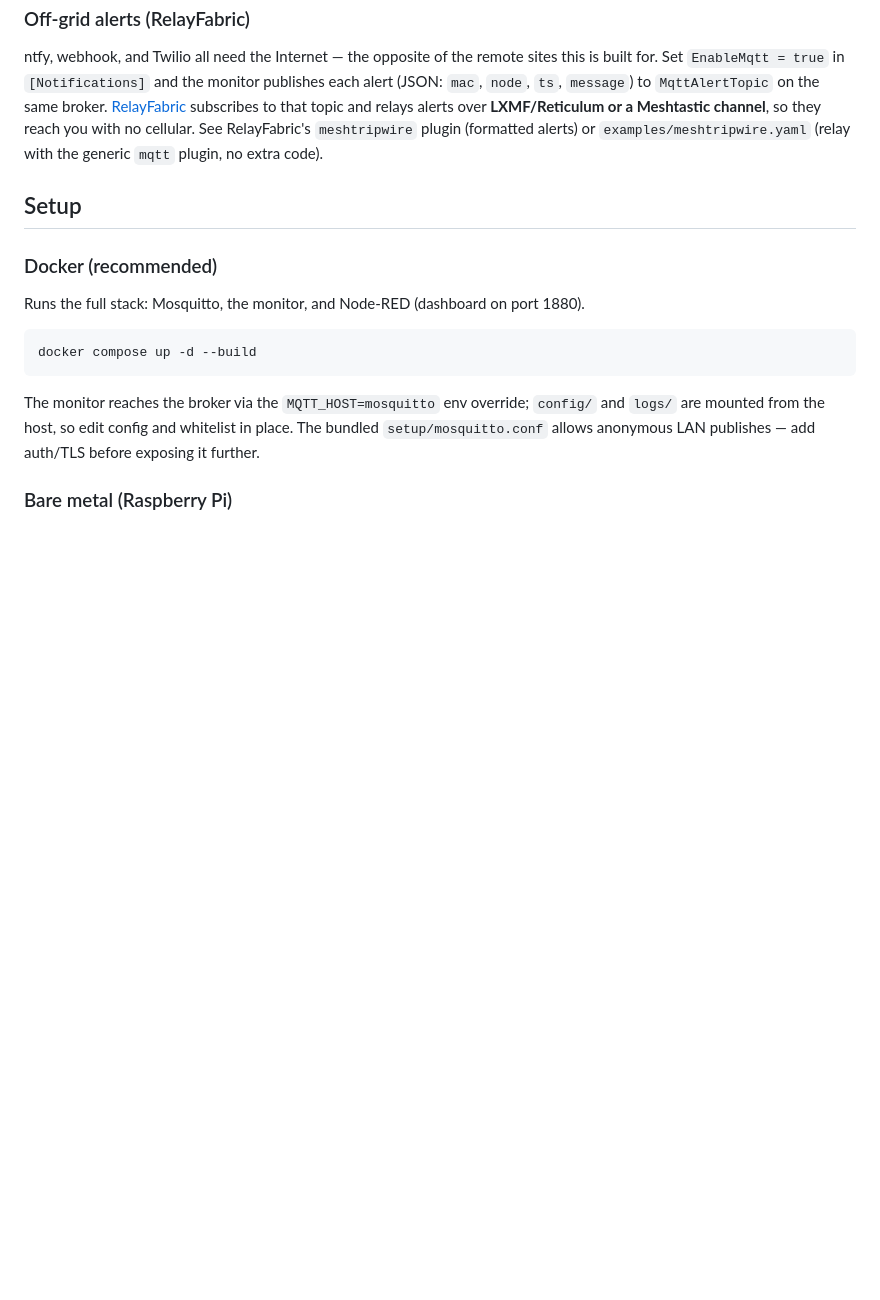
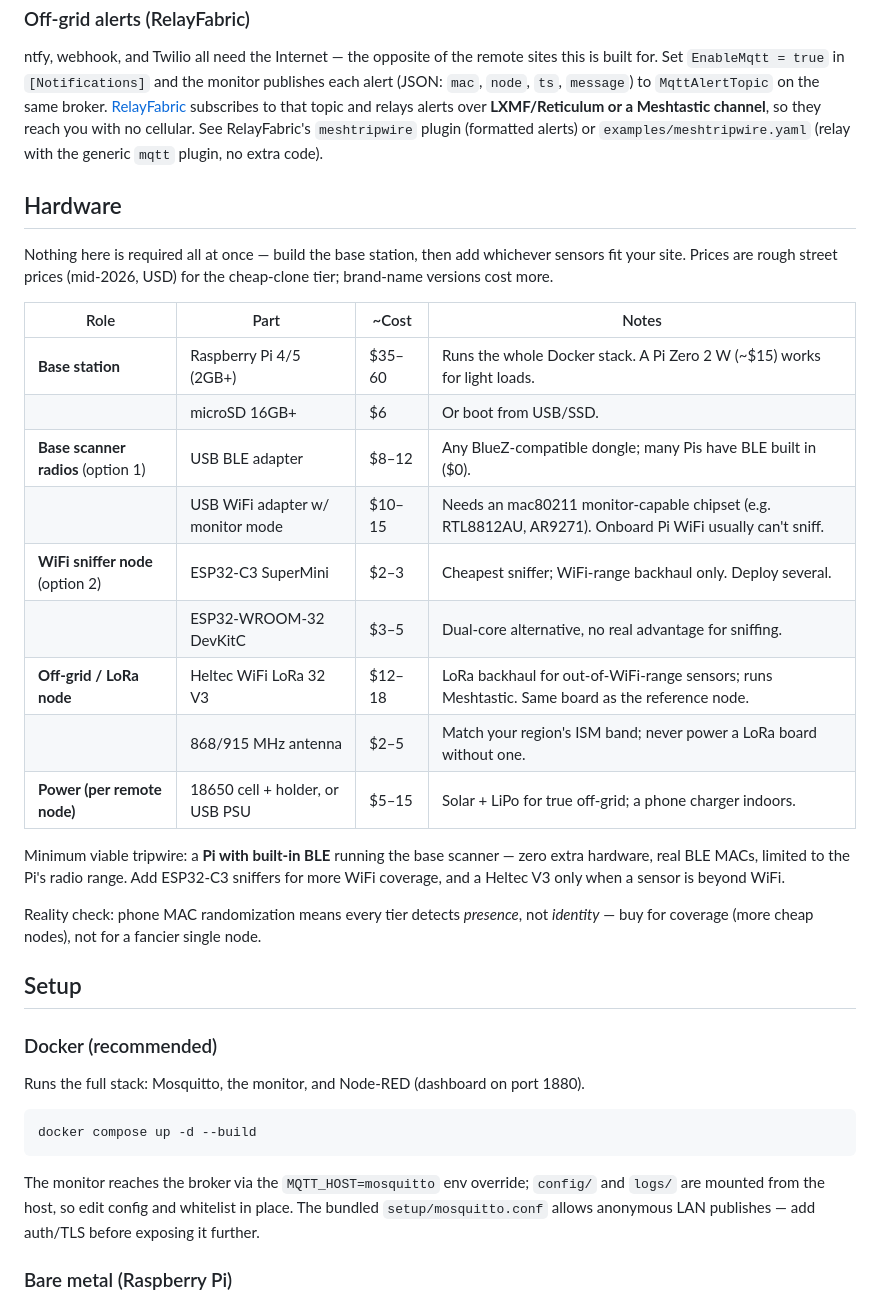
Before and after one commit to OutandBack/meshtripwire, a Markdown page: README.md, the part around the change. Rendered like a GitHub page; blank space fills up the shorter version.

Commit message:
README: add hardware BOM

```diff
--- a/README.md
+++ b/README.md
@@ -79,6 +79,31 @@ Meshtastic channel**, so they reach you with no cellular. See RelayFabric's
 `meshtripwire` plugin (formatted alerts) or `examples/meshtripwire.yaml` (relay
 with the generic `mqtt` plugin, no extra code).
 
+## Hardware
+
+Nothing here is required all at once — build the base station, then add whichever
+sensors fit your site. Prices are rough street prices (mid-2026, USD) for the
+cheap-clone tier; brand-name versions cost more.
+
+| Role | Part | ~Cost | Notes |
+|------|------|-------|-------|
+| **Base station** | Raspberry Pi 4/5 (2GB+) | $35–60 | Runs the whole Docker stack. A Pi Zero 2 W (~$15) works for light loads. |
+| | microSD 16GB+ | $6 | Or boot from USB/SSD. |
+| **Base scanner radios** (option 1) | USB BLE adapter | $8–12 | Any BlueZ-compatible dongle; many Pis have BLE built in ($0). |
+| | USB WiFi adapter w/ monitor mode | $10–15 | Needs an mac80211 monitor-capable chipset (e.g. RTL8812AU, AR9271). Onboard Pi WiFi usually can't sniff. |
+| **WiFi sniffer node** (option 2) | ESP32-C3 SuperMini | $2–3 | Cheapest sniffer; WiFi-range backhaul only. Deploy several. |
+| | ESP32-WROOM-32 DevKitC | $3–5 | Dual-core alternative, no real advantage for sniffing. |
+| **Off-grid / LoRa node** | Heltec WiFi LoRa 32 V3 | $12–18 | LoRa backhaul for out-of-WiFi-range sensors; runs Meshtastic. Same board as the reference node. |
+| | 868/915 MHz antenna | $2–5 | Match your region's ISM band; never power a LoRa board without one. |
+| **Power (per remote node)** | 18650 cell + holder, or USB PSU | $5–15 | Solar + LiPo for true off-grid; a phone charger indoors. |
+
+Minimum viable tripwire: a **Pi with built-in BLE** running the base scanner —
+zero extra hardware, real BLE MACs, limited to the Pi's radio range. Add ESP32-C3
+sniffers for more WiFi coverage, and a Heltec V3 only when a sensor is beyond WiFi.
+
+Reality check: phone MAC randomization means every tier detects *presence*, not
+*identity* — buy for coverage (more cheap nodes), not for a fancier single node.
+
 ## Setup
 
 ### Docker (recommended)
```
